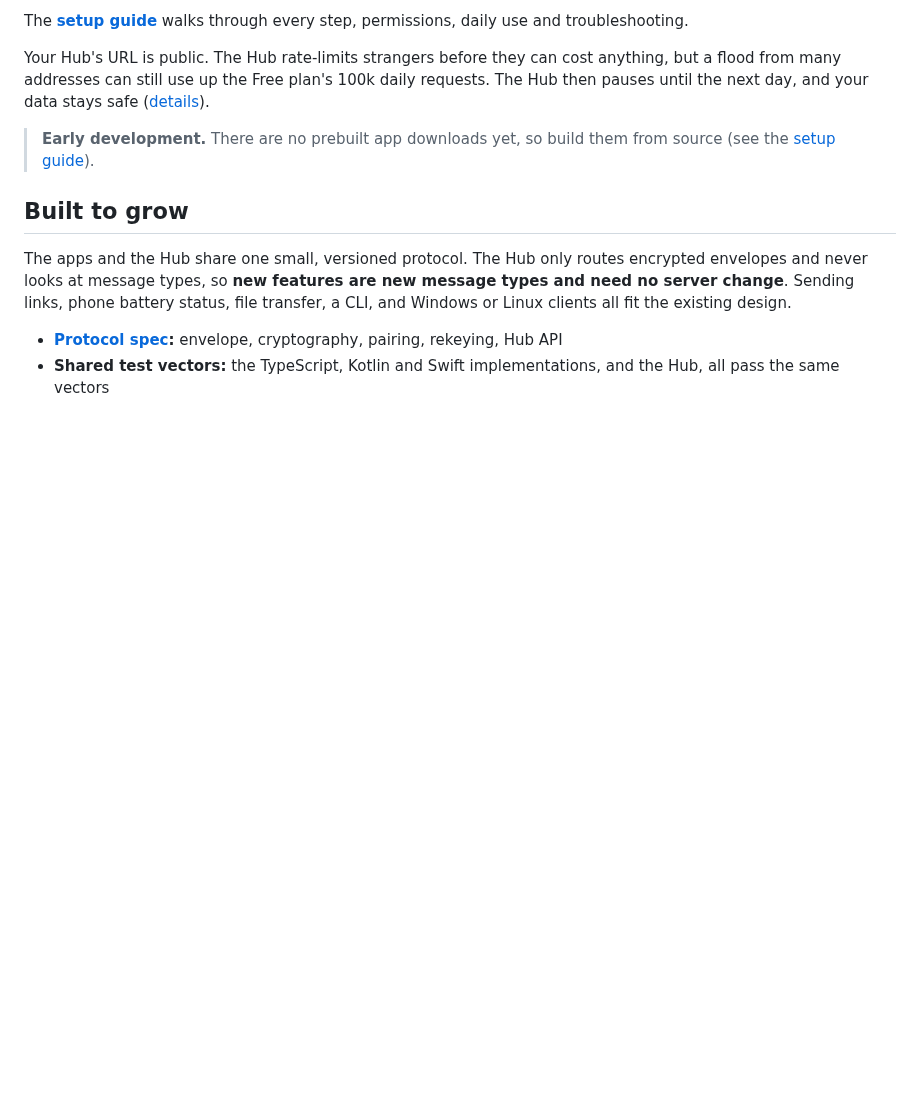
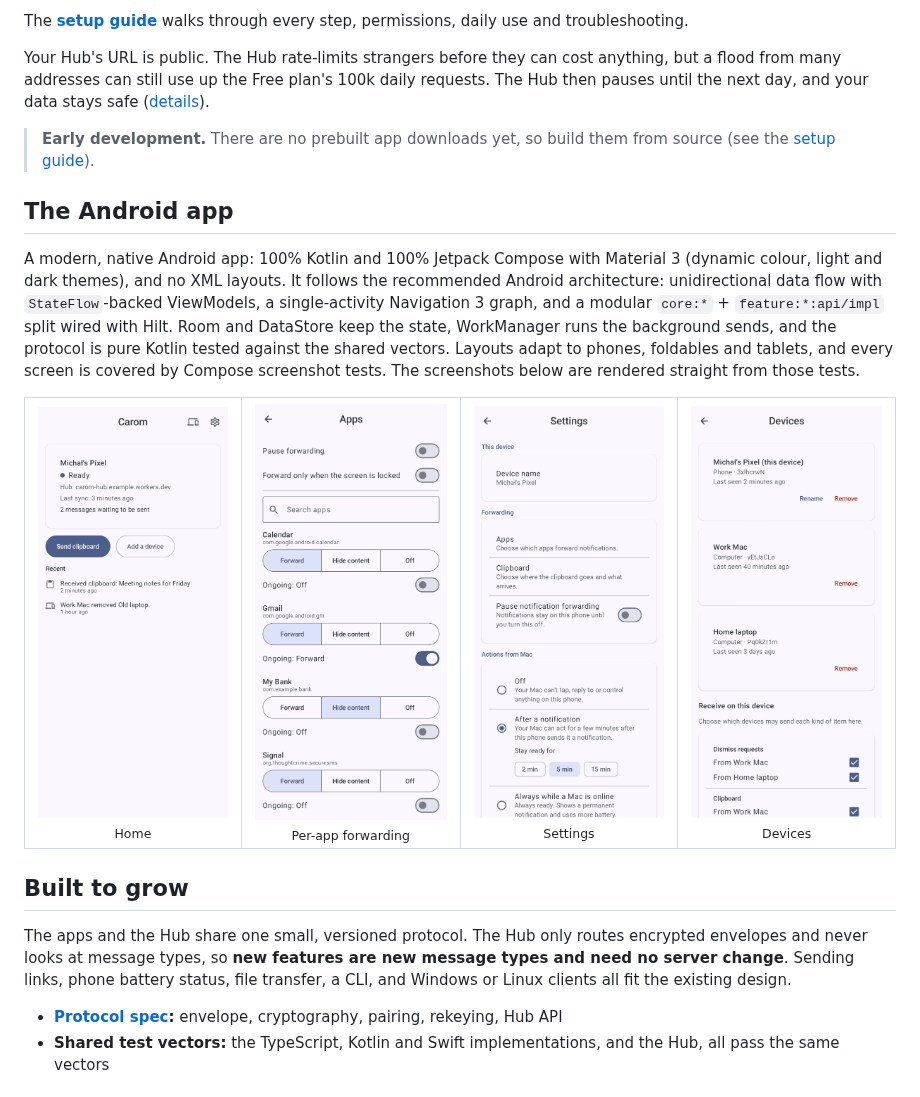
Before and after one commit to tajchert/carom, a Markdown page: README.md, the part around the change. Rendered like a GitHub page; pictures changed too: docs/images/android-screen-apps.png (added), docs/images/android-screen-devices.png (added), docs/images/android-screen-home.png (added); blank space fills up the shorter version.

Commit message:
README: add an Android app section with screenshots
Describes the app's stack and architecture and shows four phone screens
(Home, per-app forwarding, Settings, Devices) rendered from the Compose
screenshot-test references.

Co-Authored-By: Claude Opus 5.5 <noreply@anthropic.com>

```diff
--- a/README.md
+++ b/README.md
@@ -109,6 +109,25 @@ until the next day, and your data stays safe ([details](hub/README.md#limits-and
 > **Early development.** There are no prebuilt app downloads yet, so build them from source (see the
 > [setup guide](docs/SETUP.md#building-from-source)).
 
+## The Android app
+
+A modern, native Android app: 100% Kotlin and 100% Jetpack Compose with Material 3 (dynamic colour,
+light and dark themes), and no XML layouts. It follows the recommended Android architecture:
+unidirectional data flow with `StateFlow`-backed ViewModels, a single-activity Navigation 3 graph,
+and a modular `core:*` + `feature:*:api/impl` split wired with Hilt. Room and DataStore keep the
+state, WorkManager runs the background sends, and the protocol is pure Kotlin tested against the
+shared vectors. Layouts adapt to phones, foldables and tablets, and every screen is covered by
+Compose screenshot tests. The screenshots below are rendered straight from those tests.
+
+<table>
+  <tr>
+    <td align="center"><img src="docs/images/android-screen-home.png" width="200" alt="Home screen with connection status, quick actions and recent activity"><br><sub>Home</sub></td>
+    <td align="center"><img src="docs/images/android-screen-apps.png" width="200" alt="Per-app forwarding: Forward, Hide content or Off for each app"><br><sub>Per-app forwarding</sub></td>
+    <td align="center"><img src="docs/images/android-screen-settings.png" width="200" alt="Settings: device name, forwarding, clipboard and actions from Mac"><br><sub>Settings</sub></td>
+    <td align="center"><img src="docs/images/android-screen-devices.png" width="200" alt="Paired devices and what each may send to this phone"><br><sub>Devices</sub></td>
+  </tr>
+</table>
+
 ## Built to grow
 
 The apps and the Hub share one small, versioned protocol. The Hub only routes encrypted envelopes and
```
